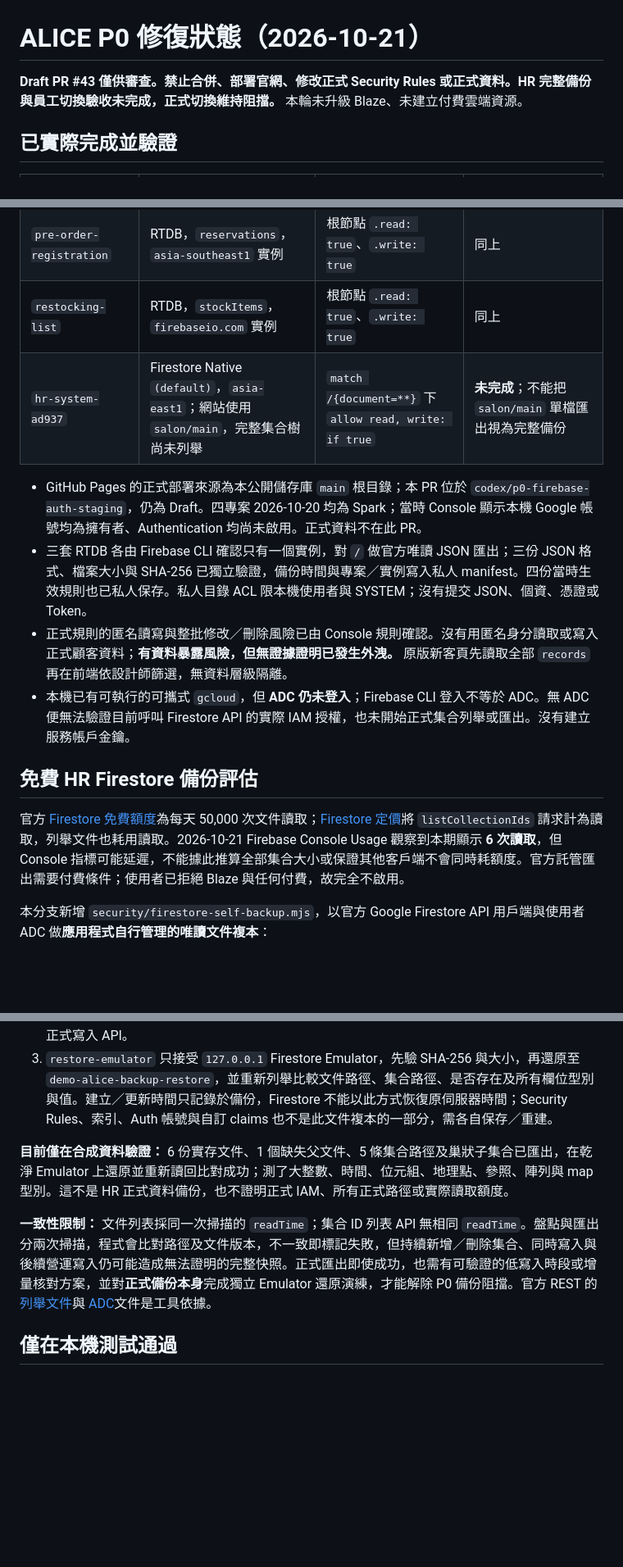
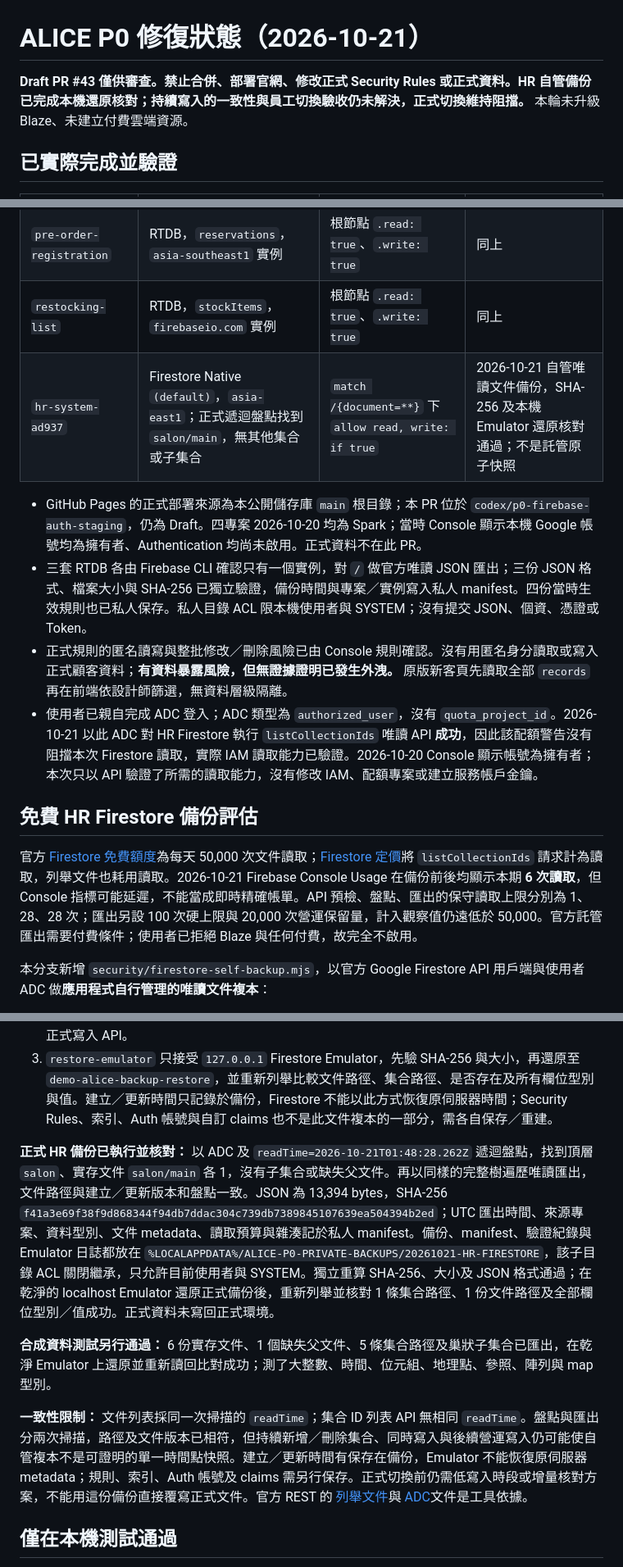
Before and after one commit to jaypenny-couple/-, a Markdown page: security/P0-STATUS.md, 3 parts joined by grey strips. Shown at 82% size. GitHub-like rendering; blank space fills up the shorter version.

Commit message:
Record verified private HR Firestore backup and restore

```diff
--- a/security/P0-STATUS.md
+++ b/security/P0-STATUS.md
@@ -1,6 +1,6 @@
 # ALICE P0 修復狀態（2026-10-21）
 
-**Draft PR #43 僅供審查。禁止合併、部署官網、修改正式 Security Rules 或正式資料。HR 完整備份與員工切換驗收未完成，正式切換維持阻擋。** 本輪未升級 Blaze、未建立付費雲端資源。
+**Draft PR #43 僅供審查。禁止合併、部署官網、修改正式 Security Rules 或正式資料。HR 自管備份已完成本機還原核對；持續寫入的一致性與員工切換驗收仍未解決，正式切換維持阻擋。** 本輪未升級 Blaze、未建立付費雲端資源。
 
 ## 已實際完成並驗證
 
@@ -9,16 +9,16 @@
 | `new-customer-management-system` | RTDB，`records`，`asia-southeast1` 實例 | 根節點 `.read: true`、`.write: true` | 2026-10-20 完整根節點唯讀 JSON、規則、SHA-256 已存本機受限目錄 |
 | `pre-order-registration` | RTDB，`reservations`，`asia-southeast1` 實例 | 根節點 `.read: true`、`.write: true` | 同上 |
 | `restocking-list` | RTDB，`stockItems`，`firebaseio.com` 實例 | 根節點 `.read: true`、`.write: true` | 同上 |
-| `hr-system-ad937` | Firestore Native `(default)`，`asia-east1`；網站使用 `salon/main`，完整集合樹尚未列舉 | `match /{document=**}` 下 `allow read, write: if true` | **未完成**；不能把 `salon/main` 單檔匯出視為完整備份 |
+| `hr-system-ad937` | Firestore Native `(default)`，`asia-east1`；正式遞迴盤點找到 `salon/main`，無其他集合或子集合 | `match /{document=**}` 下 `allow read, write: if true` | 2026-10-21 自管唯讀文件備份，SHA-256 及本機 Emulator 還原核對通過；不是託管原子快照 |
 
 - GitHub Pages 的正式部署來源為本公開儲存庫 `main` 根目錄；本 PR 位於 `codex/p0-firebase-auth-staging`，仍為 Draft。四專案 2026-10-20 均為 Spark；當時 Console 顯示本機 Google 帳號均為擁有者、Authentication 均尚未啟用。正式資料不在此 PR。
 - 三套 RTDB 各由 Firebase CLI 確認只有一個實例，對 `/` 做官方唯讀 JSON 匯出；三份 JSON 格式、檔案大小與 SHA-256 已獨立驗證，備份時間與專案／實例寫入私人 manifest。四份當時生效規則也已私人保存。私人目錄 ACL 限本機使用者與 SYSTEM；沒有提交 JSON、個資、憑證或 Token。
 - 正式規則的匿名讀寫與整批修改／刪除風險已由 Console 規則確認。沒有用匿名身分讀取或寫入正式顧客資料；**有資料暴露風險，但無證據證明已發生外洩。** 原版新客頁先讀取全部 `records` 再在前端依設計師篩選，無資料層級隔離。
-- 本機已有可執行的可攜式 `gcloud`，但 **ADC 仍未登入**；Firebase CLI 登入不等於 ADC。無 ADC 便無法驗證目前呼叫 Firestore API 的實際 IAM 授權，也未開始正式集合列舉或匯出。沒有建立服務帳戶金鑰。
+- 使用者已親自完成 ADC 登入；ADC 類型為 `authorized_user`，沒有 `quota_project_id`。2026-10-21 以此 ADC 對 HR Firestore 執行 `listCollectionIds` 唯讀 API **成功**，因此該配額警告沒有阻擋本次 Firestore 讀取，實際 IAM 讀取能力已驗證。2026-10-20 Console 顯示帳號為擁有者；本次只以 API 驗證了所需的讀取能力，沒有修改 IAM、配額專案或建立服務帳戶金鑰。
 
 ## 免費 HR Firestore 備份評估
 
-官方 [Firestore 免費額度](https://firebase.google.com/docs/firestore/quotas)為每天 50,000 次文件讀取；[Firestore 定價](https://cloud.google.com/firestore/pricing)將 `listCollectionIds` 請求計為讀取，列舉文件也耗用讀取。2026-10-21 Firebase Console Usage 觀察到本期顯示 **6 次讀取**，但 Console 指標可能延遲，不能據此推算全部集合大小或保證其他客戶端不會同時耗額度。官方託管匯出需要付費條件；使用者已拒絕 Blaze 與任何付費，故完全不啟用。
+官方 [Firestore 免費額度](https://firebase.google.com/docs/firestore/quotas)為每天 50,000 次文件讀取；[Firestore 定價](https://cloud.google.com/firestore/pricing)將 `listCollectionIds` 請求計為讀取，列舉文件也耗用讀取。2026-10-21 Firebase Console Usage 在備份前後均顯示本期 **6 次讀取**，但 Console 指標可能延遲，不能當成即時精確帳單。API 預檢、盤點、匯出的保守讀取上限分別為 1、28、28 次；匯出另設 100 次硬上限與 20,000 次營運保留量，計入觀察值仍遠低於 50,000。官方託管匯出需要付費條件；使用者已拒絕 Blaze 與任何付費，故完全不啟用。
 
 本分支新增 `security/firestore-self-backup.mjs`，以官方 Google Firestore API 用戶端與使用者 ADC 做**應用程式自行管理的唯讀文件複本**：
 
@@ -26,9 +26,11 @@
 2. `export` 重新遞迴掃描並保存 Firestore REST `Value` 原始型別結構、文件路徑、集合路徑、建立／更新時間、讀取時點、專案與資料庫；附 SHA-256、位元組數、UTC 時間與讀取預算 manifest。僅在最近 Console 讀數加上盤點上限、匯出上限與 20,000 次營運保留量不超過 50,000 時允許執行；超額即停。輸出只允許在現有本機受保護的 ALICE 私人備份目錄，程式不含正式寫入 API。
 3. `restore-emulator` 只接受 `127.0.0.1` Firestore Emulator，先驗 SHA-256 與大小，再還原至 `demo-alice-backup-restore`，並重新列舉比較文件路徑、集合路徑、是否存在及所有欄位型別與值。建立／更新時間只記錄於備份，Firestore 不能以此方式恢復原伺服器時間；Security Rules、索引、Auth 帳號與自訂 claims 也不是此文件複本的一部分，需各自保存／重建。
 
-**目前僅在合成資料驗證：** 6 份實存文件、1 個缺失父文件、5 條集合路徑及巢狀子集合已匯出，在乾淨 Emulator 上還原並重新讀回比對成功；測了大整數、時間、位元組、地理點、參照、陣列與 map 型別。這不是 HR 正式資料備份，也不證明正式 IAM、所有正式路徑或實際讀取額度。
+**正式 HR 備份已執行並核對：** 以 ADC 及 `readTime=2026-10-21T01:48:28.262Z` 遞迴盤點，找到頂層 `salon`、實存文件 `salon/main` 各 1，沒有子集合或缺失父文件。再以同樣的完整樹遍歷唯讀匯出，文件路徑與建立／更新版本和盤點一致。JSON 為 13,394 bytes，SHA-256 `f41a3e69f38f9d868344f94db7ddac304c739db7389845107639ea504394b2ed`；UTC 匯出時間、來源專案、資料型別、文件 metadata、讀取預算與雜湊記於私人 manifest。備份、manifest、驗證紀錄與 Emulator 日誌都放在 `%LOCALAPPDATA%/ALICE-P0-PRIVATE-BACKUPS/20261021-HR-FIRESTORE`，該子目錄 ACL 關閉繼承，只允許目前使用者與 SYSTEM。獨立重算 SHA-256、大小及 JSON 格式通過；在乾淨的 localhost Emulator 還原正式備份後，重新列舉並核對 1 條集合路徑、1 份文件路徑及全部欄位型別／值成功。正式資料未寫回正式環境。
 
-**一致性限制：** 文件列表採同一次掃描的 `readTime`；集合 ID 列表 API 無相同 `readTime`。盤點與匯出分兩次掃描，程式會比對路徑及文件版本，不一致即標記失敗，但持續新增／刪除集合、同時寫入與後續營運寫入仍可能造成無法證明的完整快照。正式匯出即使成功，也需有可驗證的低寫入時段或增量核對方案，並對**正式備份本身**完成獨立 Emulator 還原演練，才能解除 P0 備份阻擋。官方 REST 的 [列舉文件](https://docs.cloud.google.com/firestore/docs/reference/rest/v1/projects.databases.documents/listDocuments)與 [ADC](https://firebase.google.com/docs/admin/setup)文件是工具依據。
+**合成資料測試另行通過：** 6 份實存文件、1 個缺失父文件、5 條集合路徑及巢狀子集合已匯出，在乾淨 Emulator 上還原並重新讀回比對成功；測了大整數、時間、位元組、地理點、參照、陣列與 map 型別。
+
+**一致性限制：** 文件列表採同一次掃描的 `readTime`；集合 ID 列表 API 無相同 `readTime`。盤點與匯出分兩次掃描，路徑及文件版本已相符，但持續新增／刪除集合、同時寫入與後續營運寫入仍可能使自管複本不是可證明的單一時間點快照。建立／更新時間有保存在備份，Emulator 不能恢復原伺服器 metadata；規則、索引、Auth 帳號及 claims 需另行保存。正式切換前仍需低寫入時段或增量核對方案，不能用這份備份直接覆寫正式文件。官方 REST 的 [列舉文件](https://docs.cloud.google.com/firestore/docs/reference/rest/v1/projects.databases.documents/listDocuments)與 [ADC](https://firebase.google.com/docs/admin/setup)文件是工具依據。
 
 ## 僅在本機測試通過
 
```
Also changed, not shown: other parts of security/P0-STATUS.md (+2 -2 lines).
